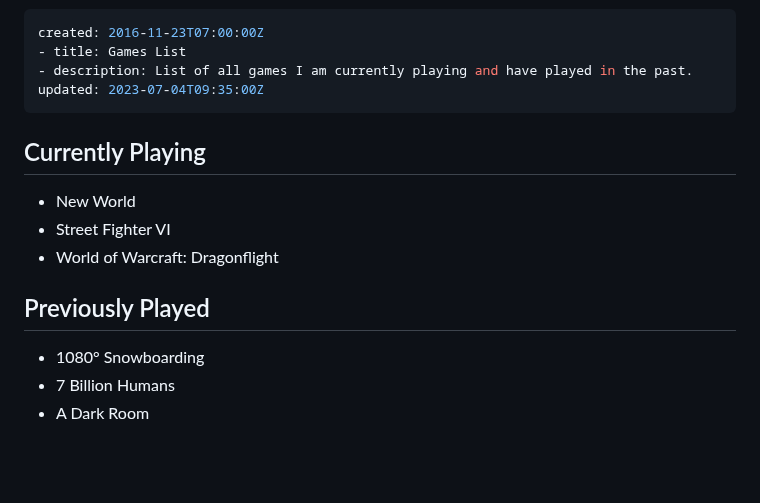
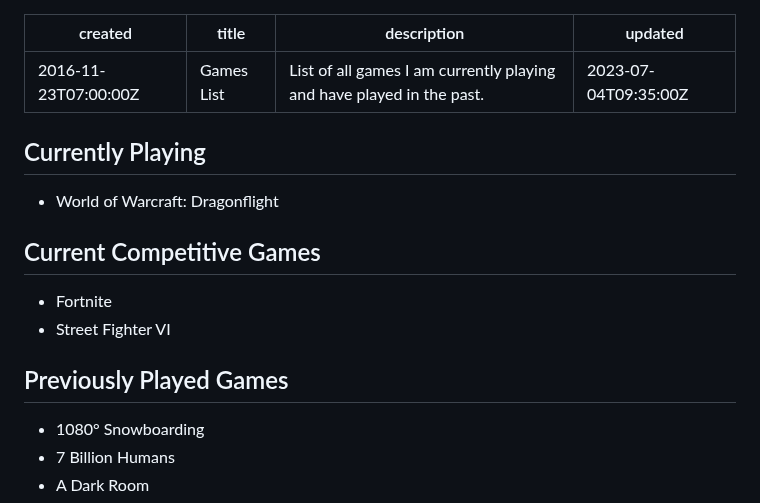
Before and after one commit to OberstKrueger/www-oberstkrueger-com, a Markdown page: pages/gaming.md, the part around the change. Drawn GitHub-style; blank space fills up the shorter version.

Commit message:
Added current competitive games

```diff
--- a/pages/gaming.md
+++ b/pages/gaming.md
@@ -1,17 +1,20 @@
 ---
 created: 2016-11-23T07:00:00Z
-- title: Games List
-- description: List of all games I am currently playing and have played in the past.
+title: Games List
+description: List of all games I am currently playing and have played in the past.
 updated: 2023-07-04T09:35:00Z
 ---
 
 ## Currently Playing
 
-- New World
-- Street Fighter VI
 - World of Warcraft: Dragonflight
 
-## Previously Played
+## Current Competitive Games
+
+- Fortnite
+- Street Fighter VI
+
+## Previously Played Games
 
 - 1080° Snowboarding
 - 7 Billion Humans
```
